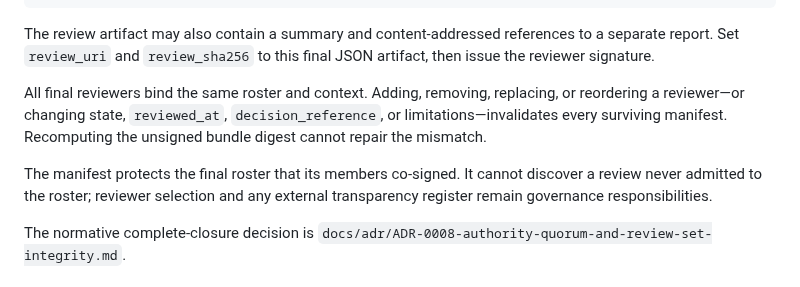
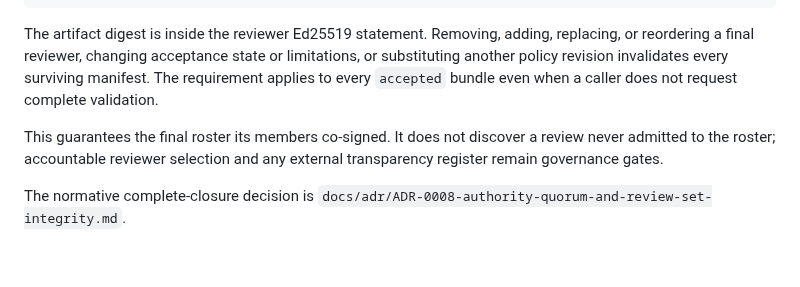
Before and after one commit to TrillionniumFoundation/hepta-glasses, a Markdown page: evidence/external/README.md, the part around one of its changes. GitHub-like rendering; blank space fills up the shorter version.

````diff
--- a/evidence/external/README.md
+++ b/evidence/external/README.md
@@ -152,11 +160,9 @@ Every final review artifact is UTF-8 JSON containing:
 }
 ```
 
-The review artifact may also contain a summary and content-addressed references to a separate report. Set `review_uri` and `review_sha256` to this final JSON artifact, then issue the reviewer signature.
+The artifact digest is inside the reviewer Ed25519 statement. Removing, adding, replacing, or reordering a final reviewer, changing acceptance state or limitations, or substituting another policy revision invalidates every surviving manifest. The requirement applies to every `accepted` bundle even when a caller does not request complete validation.
 
-All final reviewers bind the same roster and context. Adding, removing, replacing, or reordering a reviewer—or changing state, `reviewed_at`, `decision_reference`, or limitations—invalidates every surviving manifest. Recomputing the unsigned bundle digest cannot repair the mismatch.
-
-The manifest protects the final roster that its members co-signed. It cannot discover a review never admitted to the roster; reviewer selection and any external transparency register remain governance responsibilities.
+This guarantees the final roster its members co-signed. It does not discover a review never admitted to the roster; accountable reviewer selection and any external transparency register remain governance gates.
 
 The normative complete-closure decision is `docs/adr/ADR-0008-authority-quorum-and-review-set-integrity.md`.
 
````
Also changed, not shown: other parts of evidence/external/README.md (+22 -9 lines).
